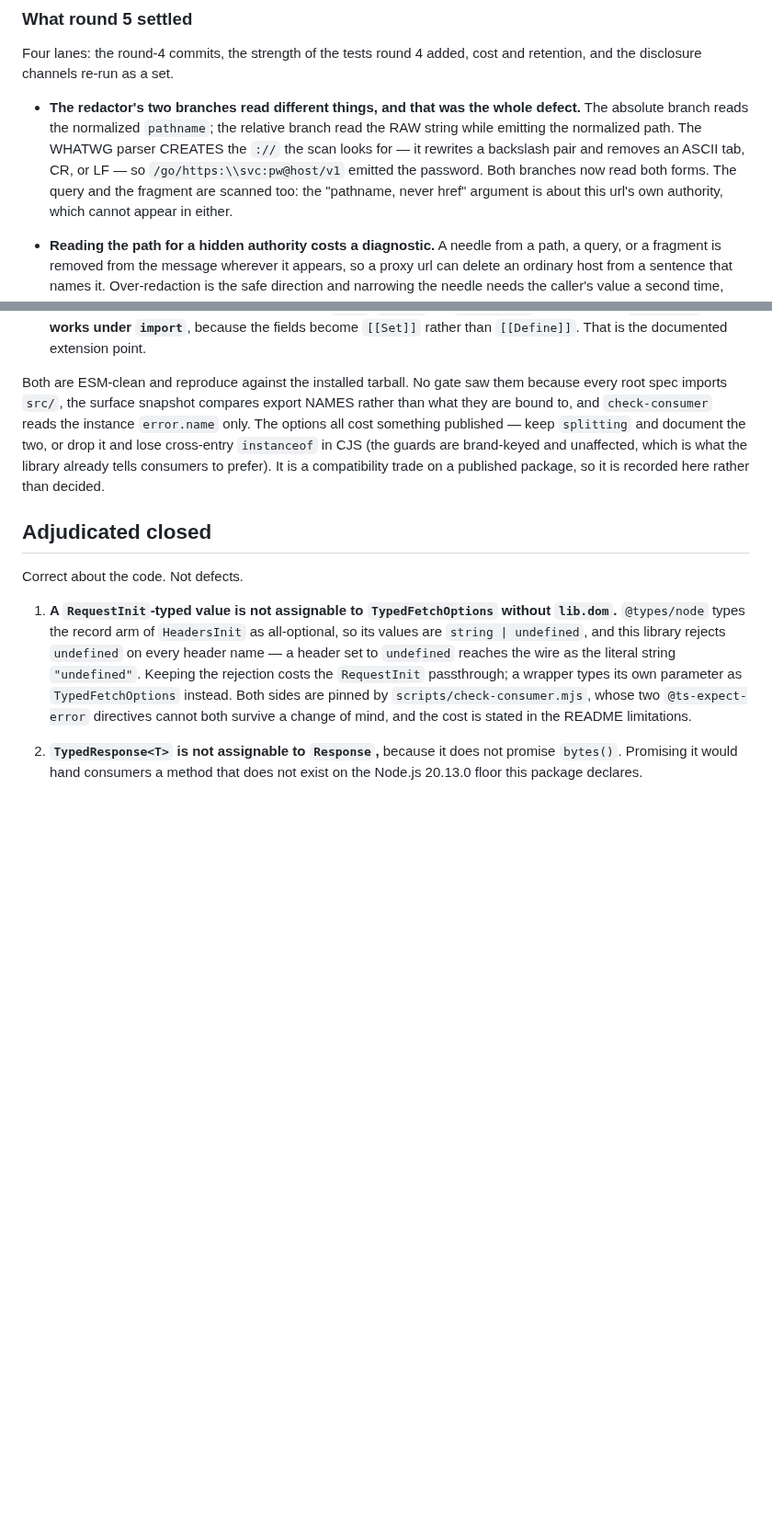
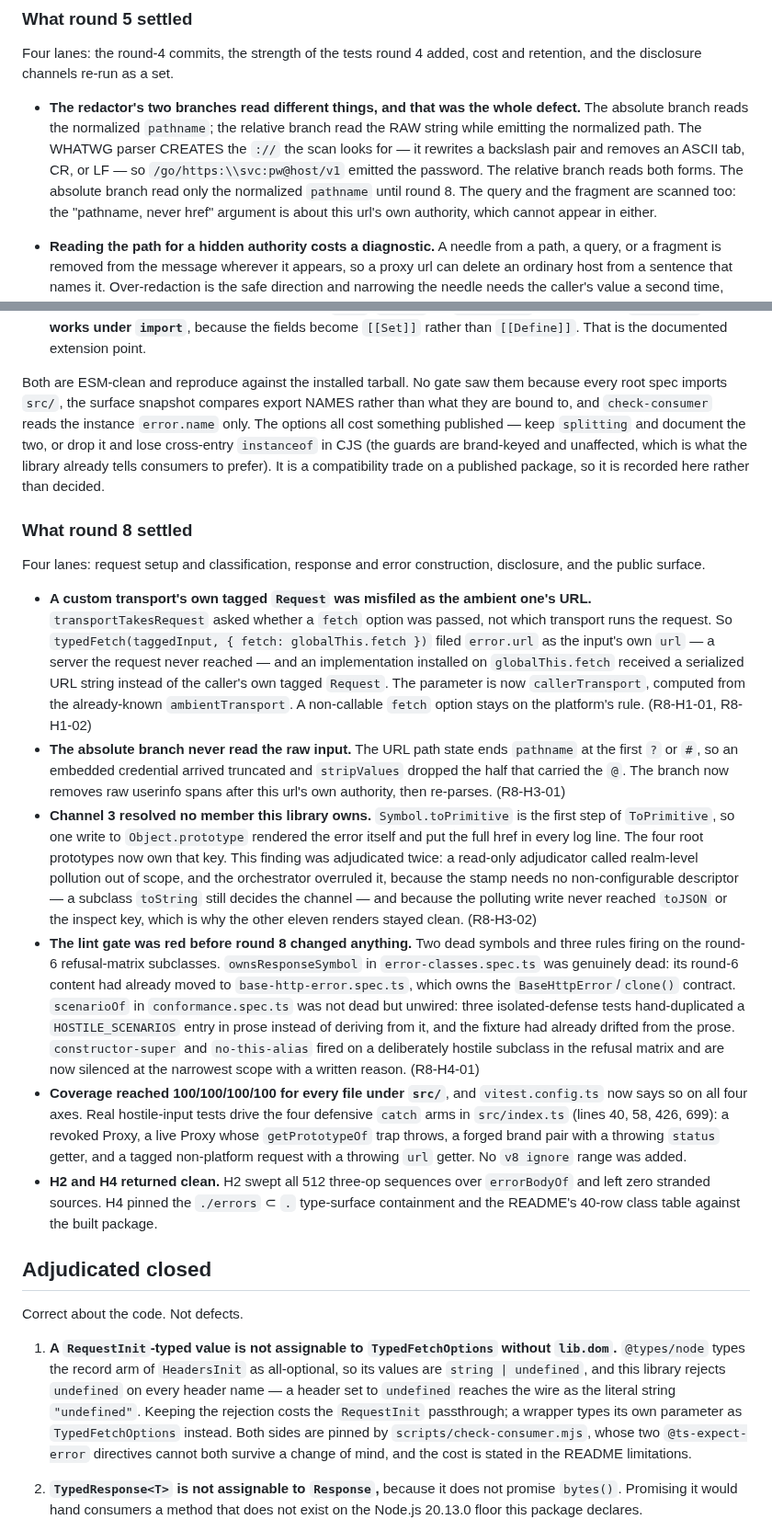
Before and after one commit to pbpeterson/typed-fetch, a Markdown page: docs/audit-ledger.md, 2 parts joined by grey strips. Shown at 92% size. Rendered like a GitHub page; blank space fills up the shorter version.

Commit message:
docs: record round 8 and what it settled

```diff
--- a/docs/audit-ledger.md
+++ b/docs/audit-ledger.md
@@ -278,7 +278,8 @@ and retention, and the disclosure channels re-run as a set.
   branch read the RAW string while emitting the normalized path. The WHATWG
   parser CREATES the `://` the scan looks for — it rewrites a backslash pair and
   removes an ASCII tab, CR, or LF — so `/go/https:\\svc:pw@host/v1` emitted the
-  password. Both branches now read both forms. The query and the fragment are
+  password. The relative branch reads both forms. The absolute branch read only
+  the normalized `pathname` until round 8. The query and the fragment are
   scanned too: the "pathname, never href" argument is about this url's own
   authority, which cannot appear in either.
 - **Reading the path for a hidden authority costs a diagnostic.** A needle from
@@ -436,6 +437,58 @@ in CJS (the guards are brand-keyed and unaffected, which is what the library
 already tells consumers to prefer). It is a compatibility trade on a published
 package, so it is recorded here rather than decided.
 
+### What round 8 settled
+
+Four lanes: request setup and classification, response and error
+construction, disclosure, and the public surface.
+
+- **A custom transport's own tagged `Request` was misfiled as the ambient
+  one's URL.** `transportTakesRequest` asked whether a `fetch` option was
+  passed, not which transport runs the request. So
+  `typedFetch(taggedInput, { fetch: globalThis.fetch })` filed `error.url` as
+  the input's own `url` — a server the request never reached — and an
+  implementation installed on `globalThis.fetch` received a serialized URL
+  string instead of the caller's own tagged `Request`. The parameter is now
+  `callerTransport`, computed from the already-known `ambientTransport`. A
+  non-callable `fetch` option stays on the platform's rule. (R8-H1-01,
+  R8-H1-02)
+- **The absolute branch never read the raw input.** The URL path state ends
+  `pathname` at the first `?` or `#`, so an embedded credential arrived
+  truncated and `stripValues` dropped the half that carried the `@`. The
+  branch now removes raw userinfo spans after this url's own authority, then
+  re-parses. (R8-H3-01)
+- **Channel 3 resolved no member this library owns.** `Symbol.toPrimitive` is
+  the first step of `ToPrimitive`, so one write to `Object.prototype`
+  rendered the error itself and put the full href in every log line. The four
+  root prototypes now own that key. This finding was adjudicated twice: a
+  read-only adjudicator called realm-level pollution out of scope, and the
+  orchestrator overruled it, because the stamp needs no non-configurable
+  descriptor — a subclass `toString` still decides the channel — and because
+  the polluting write never reached `toJSON` or the inspect key, which is why
+  the other eleven renders stayed clean. (R8-H3-02)
+- **The lint gate was red before round 8 changed anything.** Two dead symbols
+  and three rules firing on the round-6 refusal-matrix subclasses.
+  `ownsResponseSymbol` in `error-classes.spec.ts` was genuinely dead: its
+  round-6 content had already moved to `base-http-error.spec.ts`, which owns
+  the `BaseHttpError`/`clone()` contract. `scenarioOf` in `conformance.spec.ts`
+  was not dead but unwired: three isolated-defense tests hand-duplicated a
+  `HOSTILE_SCENARIOS` entry in prose instead of deriving from it, and the
+  fixture had already drifted from the prose. `constructor-super` and
+  `no-this-alias` fired on a deliberately hostile subclass in the refusal
+  matrix and are now silenced at the narrowest scope with a written reason.
+  (R8-H4-01)
+- **Coverage reached 100/100/100/100 for every file under `src/`**, and
+  `vitest.config.ts` now says so on all four axes. Real hostile-input tests
+  drive the four defensive `catch` arms in `src/index.ts` (lines 40, 58, 426,
+  699): a revoked Proxy, a live Proxy whose `getPrototypeOf` trap throws, a
+  forged brand pair with a throwing `status` getter, and a tagged
+  non-platform request with a throwing `url` getter. No `v8 ignore` range was
+  added.
+- **H2 and H4 returned clean.** H2 swept all 512 three-op sequences over
+  `errorBodyOf` and left zero stranded sources. H4 pinned the `./errors` ⊂ `.`
+  type-surface containment and the README's 40-row class table against the
+  built package.
+
 ## Adjudicated closed
 
 Correct about the code. Not defects.
```
Also changed, not shown: CONTEXT.md (+10 -6 lines), docs/adr/0003-the-untrusted-fetch-conformance-boundary.md (+2 -1 lines).
